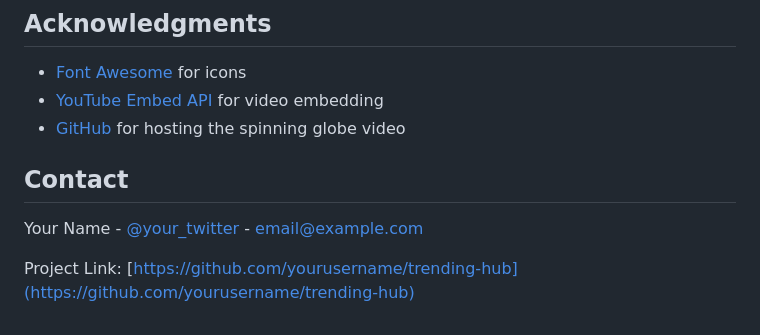
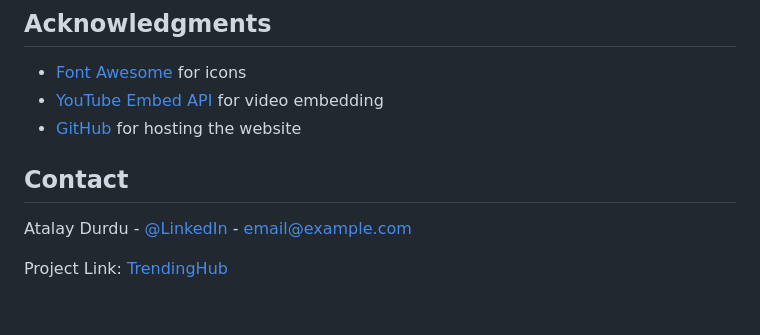
Before and after one commit to atalayd/TrendingHub, a Markdown page: README.md, the part around the change printed below. Rendered like a GitHub page.

```diff
--- a/README.md
+++ b/README.md
@@ -113,10 +121,10 @@ This project is licensed under the MIT License - see the LICENSE file for detail
 
 - [Font Awesome](https://fontawesome.com/) for icons
 - [YouTube Embed API](https://developers.google.com/youtube/iframe_api_reference) for video embedding
-- [GitHub](https://github.com/atalayd/TrendingHub) for hosting the spinning globe video
+- [GitHub](https://github.com/atalayd/TrendingHub) for hosting the website
 
 ## Contact
 
-Your Name - [@your_twitter](https://twitter.com/your_twitter) - email@example.com
+Atalay Durdu - [@LinkedIn](https://www.linkedin.com/in/atalay-durdu/) - email@example.com
 
-Project Link: [https://github.com/yourusername/trending-hub](https://github.com/yourusername/trending-hub)
+Project Link: [TrendingHub](https://github.com/atalayd/TrendingHub)
```
Also changed, not shown: other parts of README.md (+9 -1 lines).
